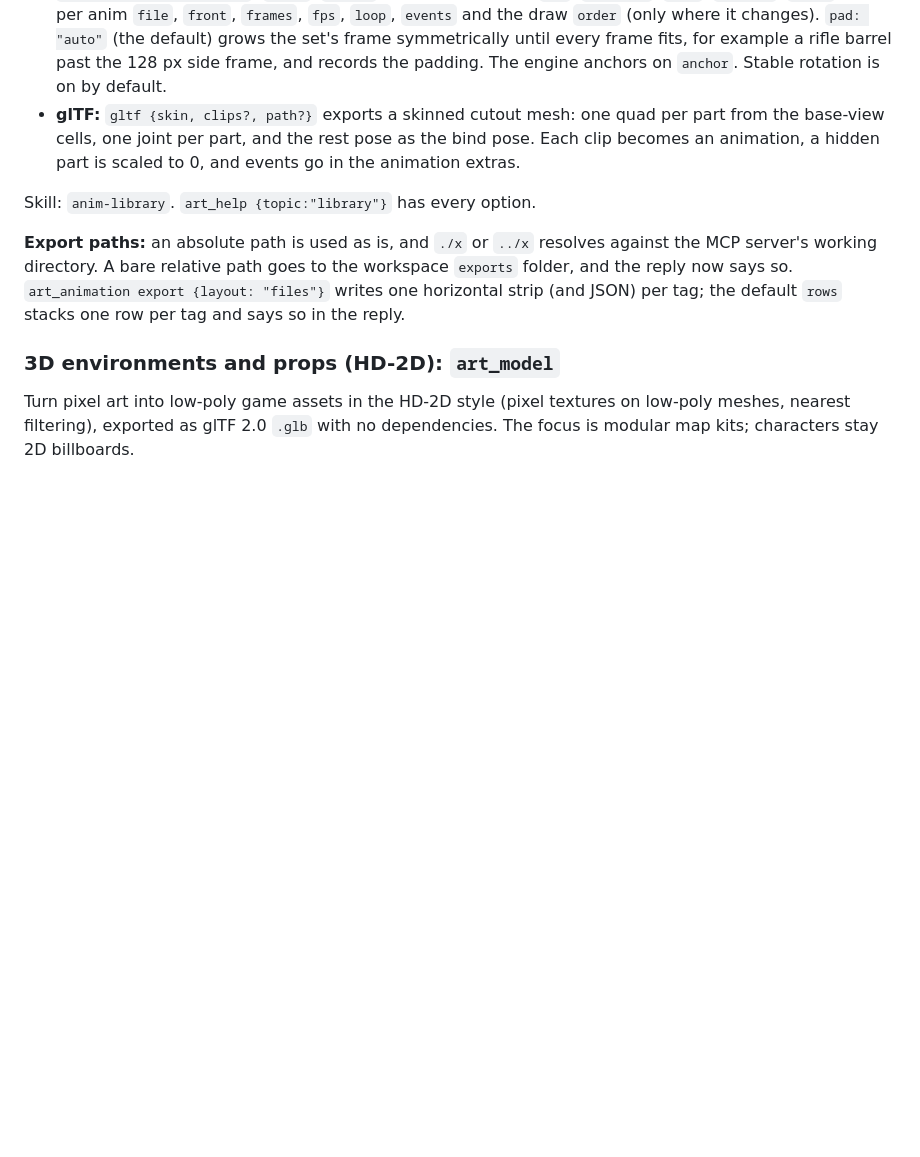
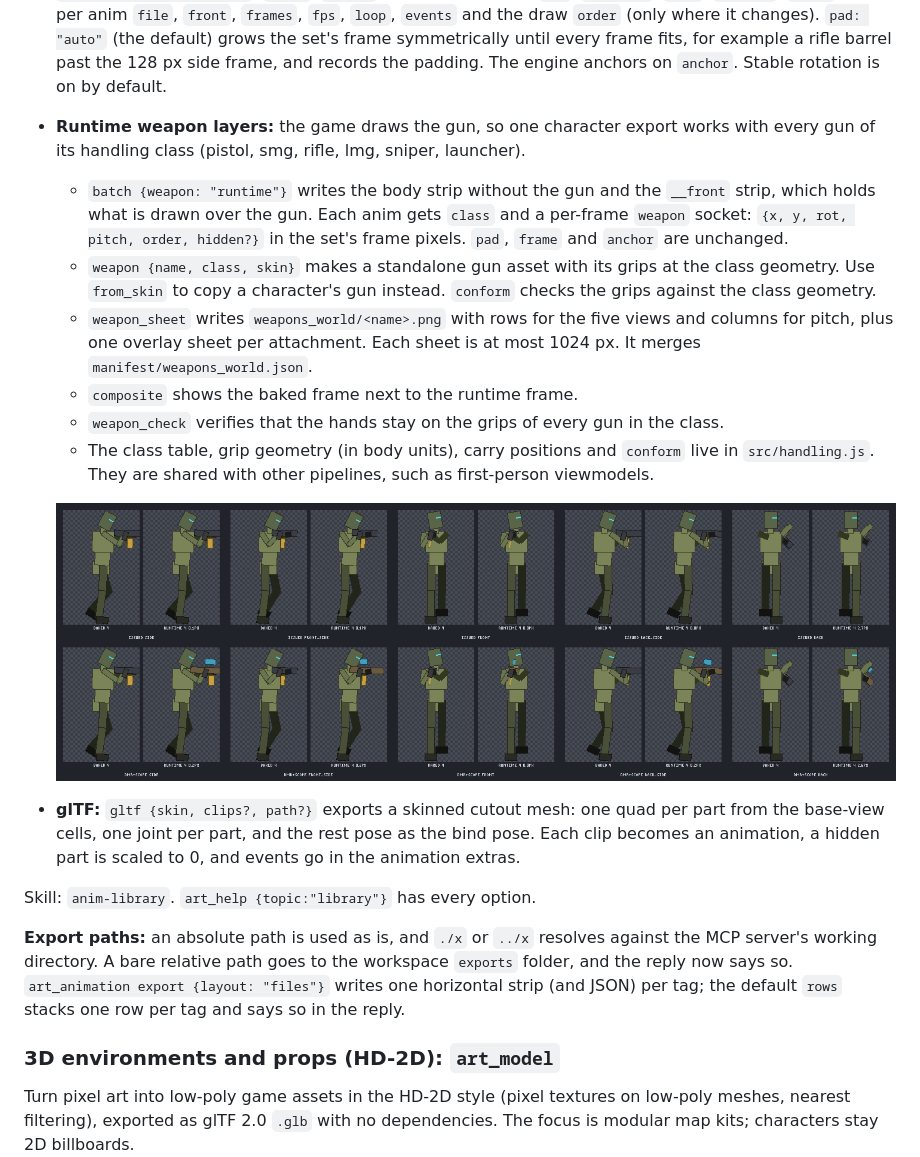
Before and after one commit to RusticStack/agent-art, a Markdown page: README.md, the part around the change. Rendered like a GitHub page; pictures changed too: docs/img/weapon-sockets-composite.png (added); blank space fills up the shorter version.

```diff
--- a/README.md
+++ b/README.md
@@ -149,6 +149,15 @@ Author motion once per skeleton and render it on every character. A skeleton is
 - **Skins:** `skin` creates a rig with cells sized for the proportions, or binds an existing rig (`rig`, `map`). Clips retarget to the skin's proportions automatically. `equipment` maps items to parts or variants, and `loadouts` pick items and sets.
 - **Retargeting:** `retarget {clip, from, to, map?}` copies a clip to another skeleton. Named poses are inlined (keeping their carry state), translations scale with hip height, frame-pixel IK targets move with the root, and rotations carry over.
 - **Batch:** writes `characters/<set>/<clip>_<view>.png` as horizontal strips. `front: "auto" | [parts]` adds `__front` strips with the parts drawn over the weapon. It also merges `sprites.<set>` into `manifest/characters.json`: `frame`, `anchor` (the ground point), `pad`, `skeleton`, `skin`, `loadout`, `class`, and per anim `file`, `front`, `frames`, `fps`, `loop`, `events` and the draw `order` (only where it changes). `pad: "auto"` (the default) grows the set's frame symmetrically until every frame fits, for example a rifle barrel past the 128 px side frame, and records the padding. The engine anchors on `anchor`. Stable rotation is on by default.
+- **Runtime weapon layers:** the game draws the gun, so one character export works with every gun of its handling class (pistol, smg, rifle, lmg, sniper, launcher).
+  - `batch {weapon: "runtime"}` writes the body strip without the gun and the `__front` strip, which holds what is drawn over the gun. Each anim gets `class` and a per-frame `weapon` socket: `{x, y, rot, pitch, order, hidden?}` in the set's frame pixels. `pad`, `frame` and `anchor` are unchanged.
+  - `weapon {name, class, skin}` makes a standalone gun asset with its grips at the class geometry. Use `from_skin` to copy a character's gun instead. `conform` checks the grips against the class geometry.
+  - `weapon_sheet` writes `weapons_world/<name>.png` with rows for the five views and columns for pitch, plus one overlay sheet per attachment. Each sheet is at most 1024 px. It merges `manifest/weapons_world.json`.
+  - `composite` shows the baked frame next to the runtime frame.
+  - `weapon_check` verifies that the hands stay on the grips of every gun in the class.
+  - The class table, grip geometry (in body units), carry positions and `conform` live in `src/handling.js`. They are shared with other pipelines, such as first-person viewmodels.
+
+  ![Baked vs runtime: the issued rifle and a dmr with a scope drawn at the same sockets](docs/img/weapon-sockets-composite.png)
 - **glTF:** `gltf {skin, clips?, path?}` exports a skinned cutout mesh: one quad per part from the base-view cells, one joint per part, and the rest pose as the bind pose. Each clip becomes an animation, a hidden part is scaled to 0, and events go in the animation extras.
 
 Skill: `anim-library`. `art_help {topic:"library"}` has every option.
```
Also changed, not shown: CHANGELOG.md (+19 -0 lines), docs/img/weapon-sockets-reload.png (added), docs/img/weapon-sockets-sheet.png (added), 10 other files.
